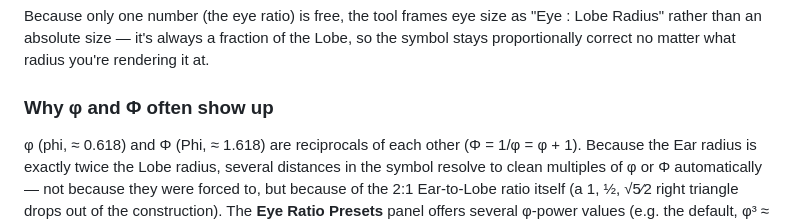
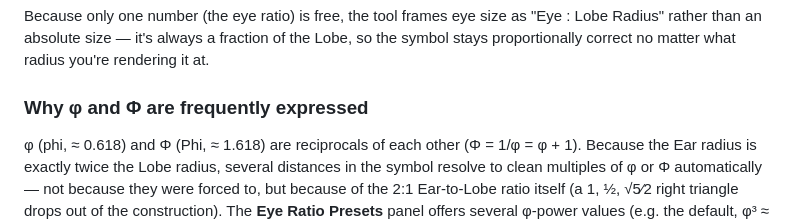
Before and after one commit to Sacred-Geometry/YinYangGenerator, a Markdown page: README.md, the part around the change. GitHub-like rendering.

```diff
--- a/README.md
+++ b/README.md
@@ -53,7 +53,7 @@ size as "Eye : Lobe Radius" rather than an absolute size — it's always a
 fraction of the Lobe, so the symbol stays proportionally correct no
 matter what radius you're rendering it at.
 
-### Why φ and Φ often show up
+### Why φ and Φ are frequently expressed
 
 φ (phi, ≈ 0.618) and Φ (Phi, ≈ 1.618) are reciprocals of each other
 (Φ = 1/φ = φ + 1). Because the Ear radius is exactly twice the Lobe
```
